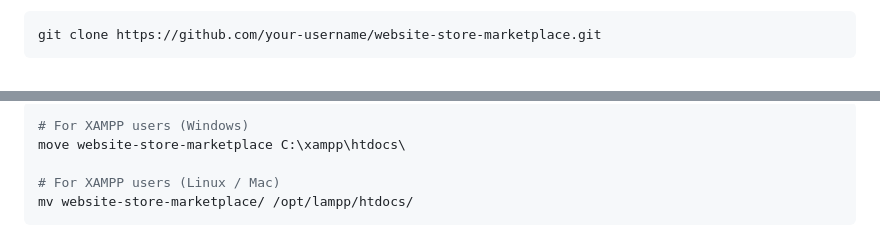
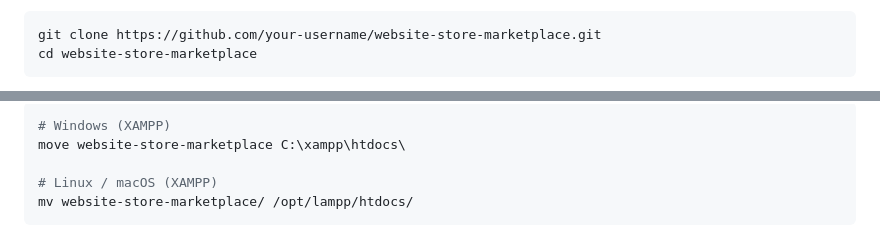
Before and after one commit to SayNotes/website-store-marketplace, a Markdown page: README.md, 2 parts joined by grey strips. GitHub-like rendering; folded sections open.

````diff
--- a/README.md
+++ b/README.md
@@ -100,4 +181,5 @@
 ```bash
 git clone https://github.com/your-username/website-store-marketplace.git
+cd website-store-marketplace
 ```
 
@@ -105,8 +192,8 @@ git clone https://github.com/your-username/website-store-marketplace.git
 ```bash
-# For XAMPP users (Windows)
+# Windows (XAMPP)
 move website-store-marketplace C:\xampp\htdocs\
 
-# For XAMPP users (Linux / Mac)
+# Linux / macOS (XAMPP)
 mv website-store-marketplace/ /opt/lampp/htdocs/
 ```
 
````
Also changed, not shown: other parts of README.md (+202 -67 lines).
